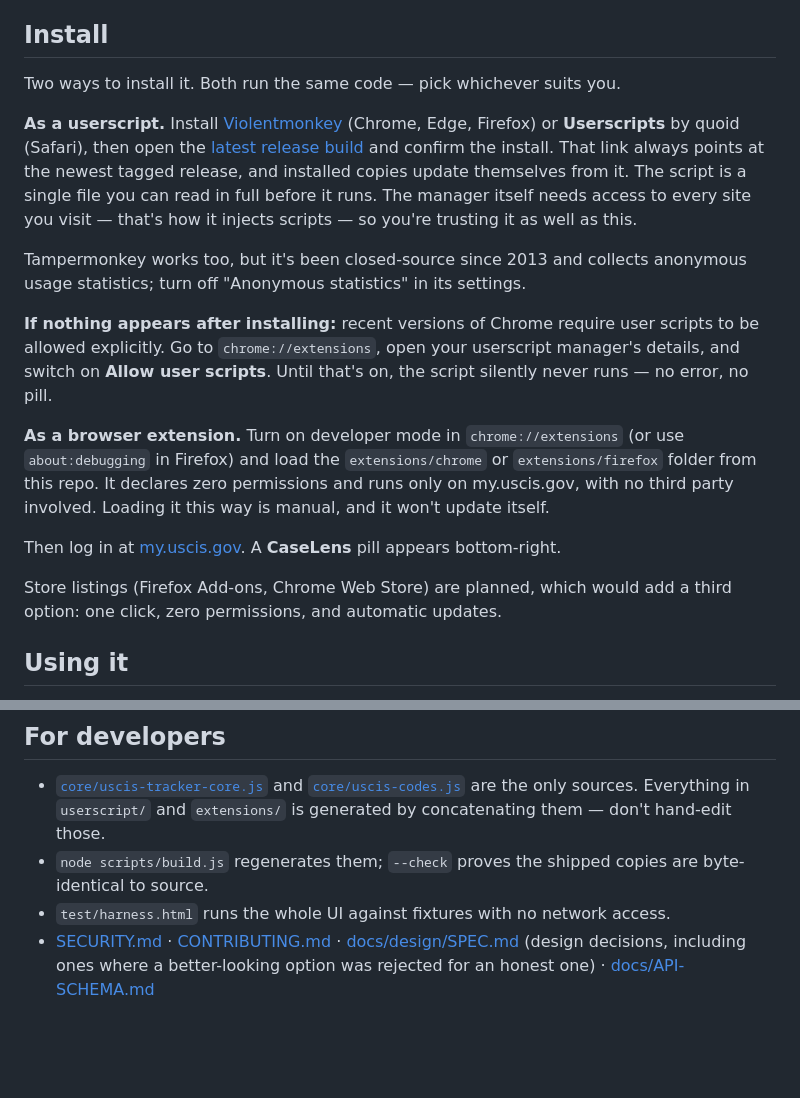
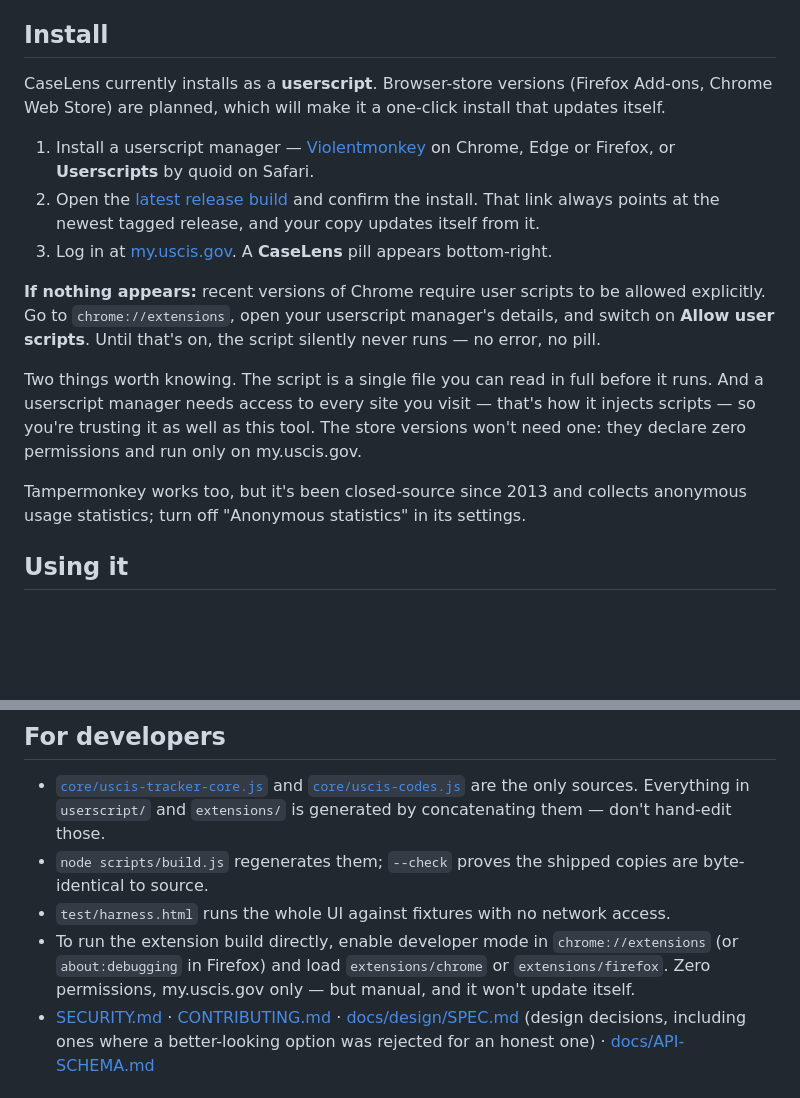
Before and after one commit to itsericqiu/uscis-caselens, a Markdown page: README.md, 2 parts joined by grey strips. Drawn GitHub-style; blank space fills up the shorter version.

```diff
--- a/README.md
+++ b/README.md
@@ -45,19 +45,17 @@ Technical detail — permissions, untrusted-input handling, threat model — is
 
 ## Install
 
-Two ways to install it. Both run the same code — pick whichever suits you.
+CaseLens currently installs as a **userscript**. Browser-store versions (Firefox Add-ons, Chrome Web Store) are planned, which will make it a one-click install that updates itself.
 
-**As a userscript.** Install [Violentmonkey](https://violentmonkey.github.io/) (Chrome, Edge, Firefox) or **Userscripts** by quoid (Safari), then open the [latest release build](https://github.com/itsericqiu/uscis-caselens/releases/latest/download/caselens.user.js) and confirm the install. That link always points at the newest tagged release, and installed copies update themselves from it. The script is a single file you can read in full before it runs. The manager itself needs access to every site you visit — that's how it injects scripts — so you're trusting it as well as this.
+1. Install a userscript manager — [Violentmonkey](https://violentmonkey.github.io/) on Chrome, Edge or Firefox, or **Userscripts** by quoid on Safari.
+2. Open the [latest release build](https://github.com/itsericqiu/uscis-caselens/releases/latest/download/caselens.user.js) and confirm the install. That link always points at the newest tagged release, and your copy updates itself from it.
+3. Log in at [my.uscis.gov](https://my.uscis.gov). A **CaseLens** pill appears bottom-right.
+
+**If nothing appears:** recent versions of Chrome require user scripts to be allowed explicitly. Go to `chrome://extensions`, open your userscript manager's details, and switch on **Allow user scripts**. Until that's on, the script silently never runs — no error, no pill.
+
+Two things worth knowing. The script is a single file you can read in full before it runs. And a userscript manager needs access to every site you visit — that's how it injects scripts — so you're trusting it as well as this tool. The store versions won't need one: they declare zero permissions and run only on my.uscis.gov.
 
 Tampermonkey works too, but it's been closed-source since 2013 and collects anonymous usage statistics; turn off "Anonymous statistics" in its settings.
-
-**If nothing appears after installing:** recent versions of Chrome require user scripts to be allowed explicitly. Go to `chrome://extensions`, open your userscript manager's details, and switch on **Allow user scripts**. Until that's on, the script silently never runs — no error, no pill.
-
-**As a browser extension.** Turn on developer mode in `chrome://extensions` (or use `about:debugging` in Firefox) and load the `extensions/chrome` or `extensions/firefox` folder from this repo. It declares zero permissions and runs only on my.uscis.gov, with no third party involved. Loading it this way is manual, and it won't update itself.
-
-Then log in at [my.uscis.gov](https://my.uscis.gov). A **CaseLens** pill appears bottom-right.
-
-Store listings (Firefox Add-ons, Chrome Web Store) are planned, which would add a third option: one click, zero permissions, and automatic updates.
 
 ## Using it
 
@@ -135,6 +133,7 @@ No — both use the same browser storage.
 - [`core/uscis-tracker-core.js`](core/uscis-tracker-core.js) and [`core/uscis-codes.js`](core/uscis-codes.js) are the only sources. Everything in `userscript/` and `extensions/` is generated by concatenating them — don't hand-edit those.
 - `node scripts/build.js` regenerates them; `--check` proves the shipped copies are byte-identical to source.
 - `test/harness.html` runs the whole UI against fixtures with no network access.
+- To run the extension build directly, enable developer mode in `chrome://extensions` (or `about:debugging` in Firefox) and load `extensions/chrome` or `extensions/firefox`. Zero permissions, my.uscis.gov only — but manual, and it won't update itself.
 - [SECURITY.md](SECURITY.md) · [CONTRIBUTING.md](CONTRIBUTING.md) · [docs/design/SPEC.md](docs/design/SPEC.md) (design decisions, including ones where a better-looking option was rejected for an honest one) · [docs/API-SCHEMA.md](docs/API-SCHEMA.md)
 
 ## Disclaimer
```
Also changed, not shown: docs/PUBLISHING.md (+11 -15 lines).
